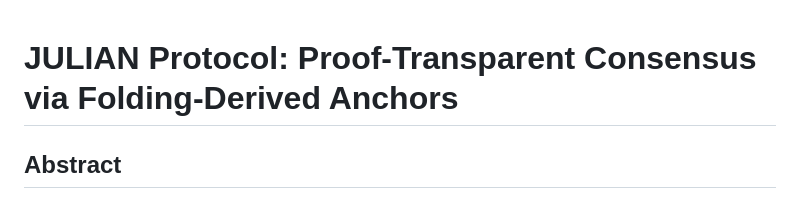
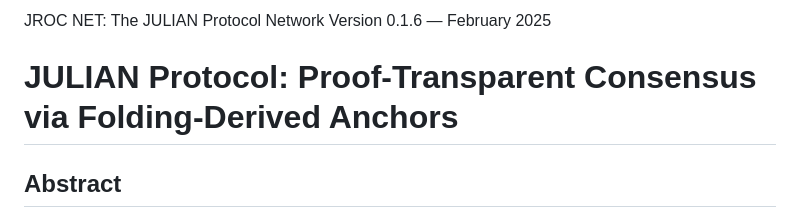
Before and after one commit to JROChub/power_house, a Markdown page: JULIAN_PROTOCOL.md, the part around the change. GitHub-like rendering.

```diff
--- a/JULIAN_PROTOCOL.md
+++ b/JULIAN_PROTOCOL.md
@@ -1,3 +1,7 @@
+JROC NET: The JULIAN Protocol Network
+Version 0.1.6 — February 2025
+
+
 # JULIAN Protocol: Proof-Transparent Consensus via Folding-Derived Anchors
 
 ## Abstract
```
Also changed, not shown: README.md (+16 -0 lines).
